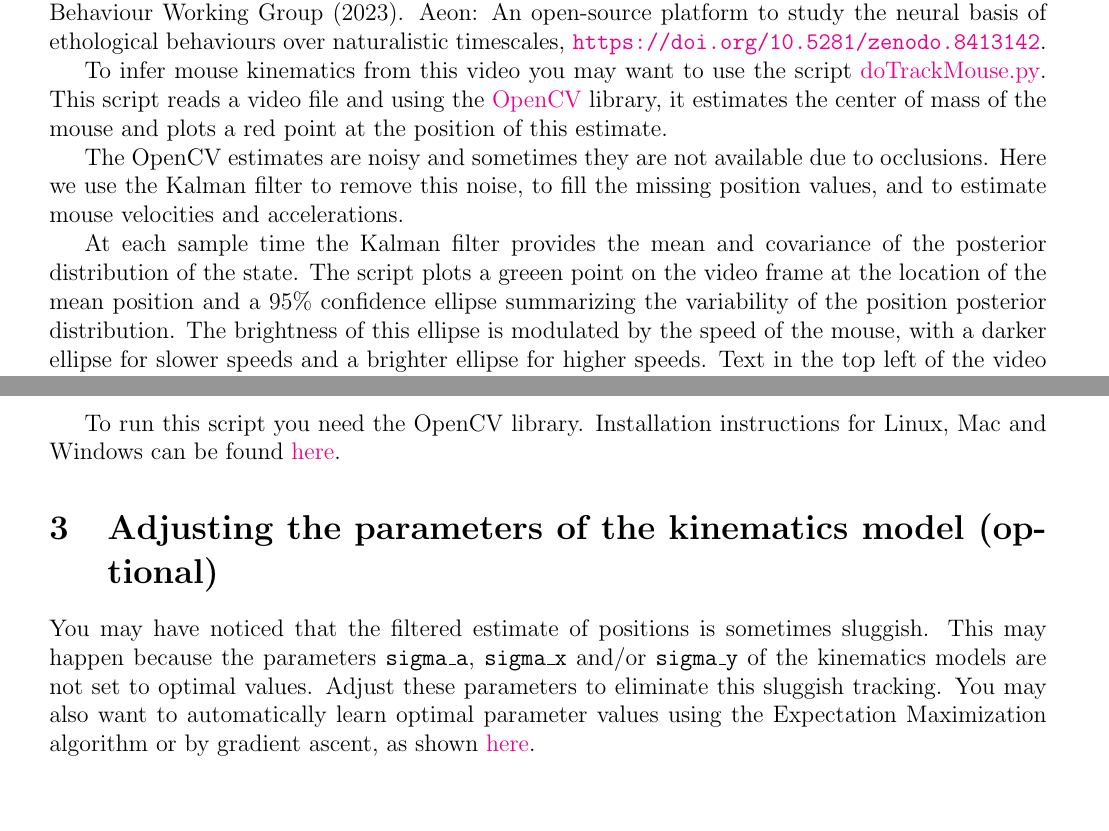
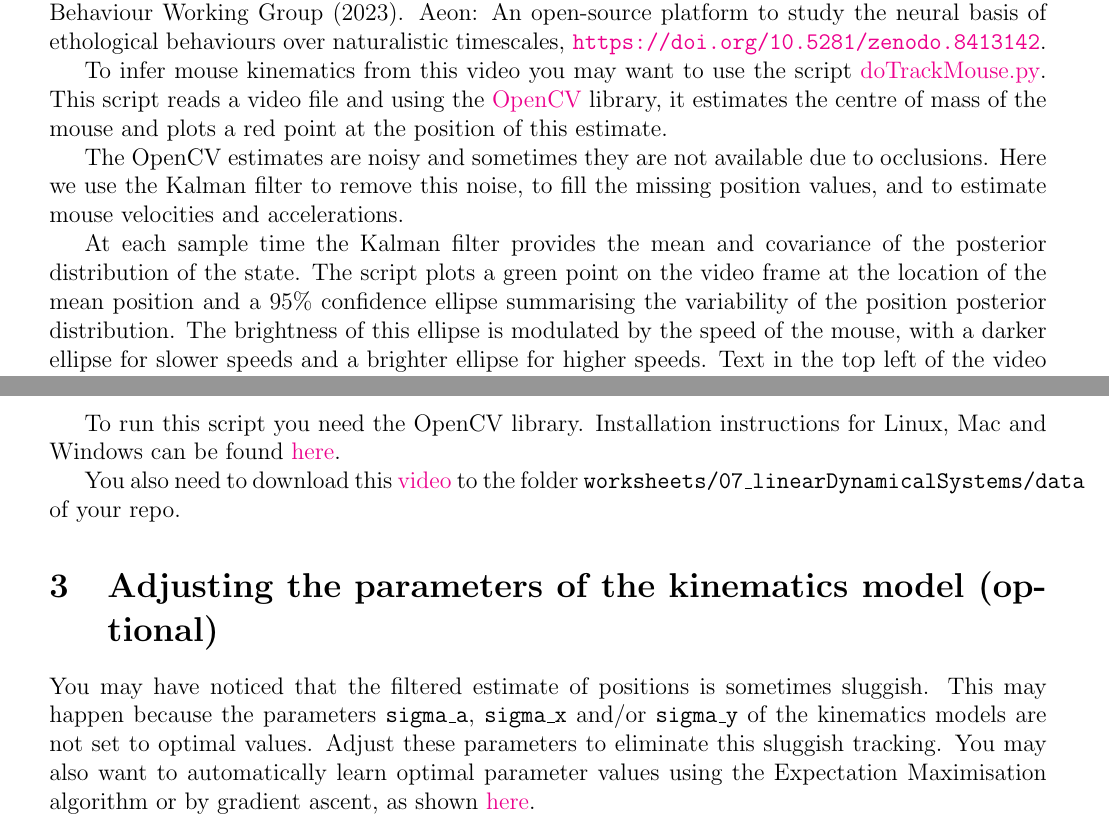
Before and after one commit to joacorapela/neuroinformatics24, a LaTeX document (worksheets/07_linearDynamicalSystems/worksheet_linearDynamicalSystems.tex): two parts of pages 2 and 4 of 4 before the commit and two parts of pages 2 and 4 of 5 after it, joined at a grey line, cut so that both start at the same text, the shorter picture padded with empty space. Compiled offline with pdfLaTeX.

Commit message:
Added link to video

```diff
--- a/worksheets/07_linearDynamicalSystems/worksheet_linearDynamicalSystems.tex
+++ b/worksheets/07_linearDynamicalSystems/worksheet_linearDynamicalSystems.tex
@@ -113,7 +113,7 @@ naturalistic timescales, \url{https://doi.org/10.5281/zenodo.8413142}.
 To infer mouse kinematics from this video you may want to use the script
 \href{https://github.com/joacorapela/neuroinformatics24/blob/master/worksheets/07_linearDynamicalSystems/code/scripts/doTrackMouse.py}{doTrackMouse.py}.
 This script reads a video file and using the \href{https://opencv.org/}{OpenCV}
-library, it estimates the center of mass
+library, it estimates the centre of mass
 of the mouse and plots a red point at the position of this estimate.
 
 The OpenCV estimates are noisy and sometimes they are not available due to occlusions.
@@ -121,9 +121,9 @@ Here we use the Kalman filter to remove this noise, to fill the
 missing position values, and to estimate mouse velocities and accelerations.
 
 At each sample time the Kalman filter provides the mean and covariance of the
-posterior distribution of the state. The script plots a greeen point on the
+posterior distribution of the state. The script plots a green point on the
 video frame at the location of the mean position and a 95\% confidence ellipse
-summarizing the variability of the position posterior distribution. The
+summarising the variability of the position posterior distribution. The
 brightness of this ellipse is modulated by the speed of the mouse, with a
 darker ellipse for slower speeds and a brighter ellipse for higher speeds. Text
 in the top left of the video prints the mouse speed and acceleration.
@@ -227,6 +227,10 @@ To run this script you need the OpenCV library. Installation instructions for
 Linux, Mac and Windows can be found
 \href{https://opencv.org/get-started/}{here}.
 
+You also need to download this
+\href{https://www.gatsby.ucl.ac.uk/~rapela/neuroinformatics/2024/worksheets/linearDynamicalSystems/videos/raw/FrameTop_2021-06-03T17-00-00_end001000.avi}{video}
+to the folder \texttt{worksheets/07\_linearDynamicalSystems/data} of your repo.
+
 \section{Adjusting the parameters of the kinematics model (optional)}
 
 You may have noticed that the filtered estimate of positions is sometimes
@@ -234,7 +238,7 @@ sluggish. This may happen because the parameters \texttt{sigma\_a},
 \texttt{sigma\_x} and/or \texttt{sigma\_y} of the kinematics models are not set
 to optimal values. Adjust these parameters to eliminate this sluggish tracking.
 You may also want to automatically learn optimal parameter values using the
-Expectation Maximization algorithm or by gradient ascent, as shown
+Expectation Maximisation algorithm or by gradient ascent, as shown
 \href{https://joacorapela.github.io/lds_python/auto_examples/tracking/plotEMvsGAcomparisonForagingMouse.html#sphx-glr-auto-examples-tracking-plotemvsgacomparisonforagingmouse-py}{here}.
 
 \bibliographystyle{plainnat}
```
Also changed, not shown: worksheets/07_linearDynamicalSystems/worksheet_linearDynamicalSystems.pdf, worksheets/07_linearDynamicalSystems/worksheet_linearDynamicalSystems.tex (2 more changed lines).
